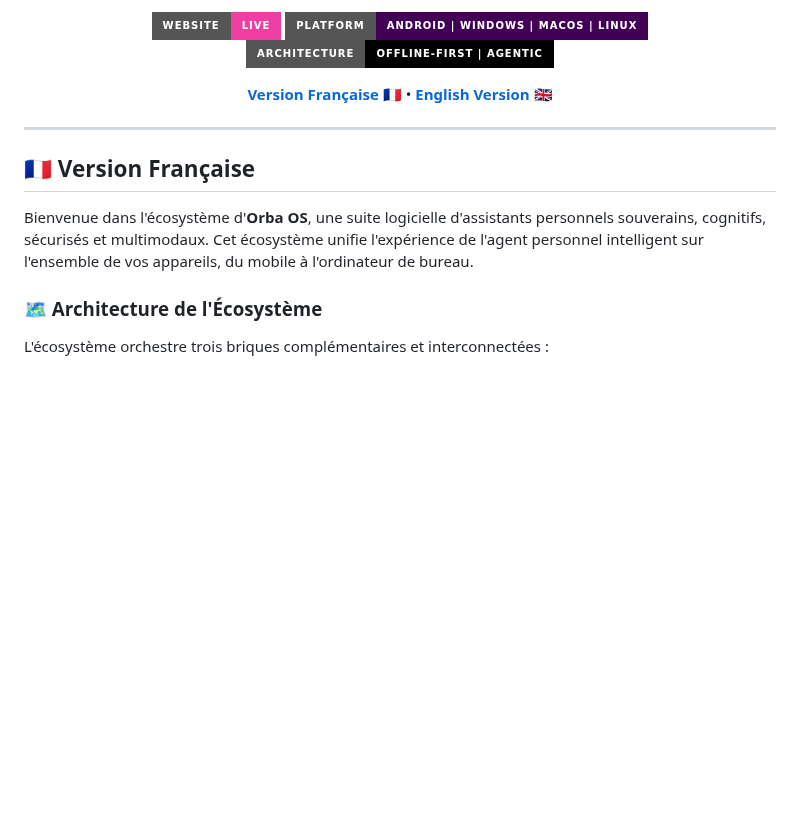
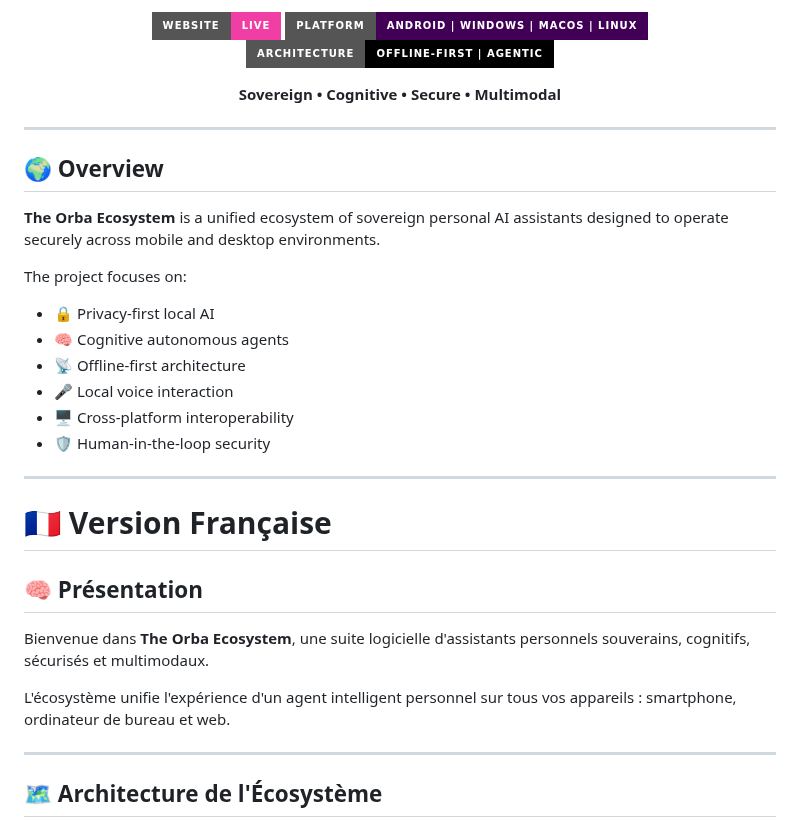
Before and after one commit to AlexKoncept/ORBA_OS, a Markdown page: README.md, the part around one of its changes. GitHub-like rendering; badges without logos; blank space fills up the shorter version.

````diff
--- a/README.md
+++ b/README.md
@@ -5,25 +5,47 @@
 </p>
 
 <p align="center">
-  <a href="https://orba-ecosystem-project-byalexkoncept.netlify.app/"><img src="https://img.shields.io/badge/Website-Live-f03ea5?style=for-the-badge&logo=netlify" alt="Website"></a>
+  <a href="https://orba-ecosystem-project-byalexkoncept.netlify.app/">
+    <img src="https://img.shields.io/badge/Website-Live-f03ea5?style=for-the-badge&logo=netlify" alt="Website">
+  </a>
+
   <img src="https://img.shields.io/badge/Platform-Android%20%7C%20Windows%20%7C%20macOS%20%7C%20Linux-410056?style=for-the-badge" alt="Platforms">
+
   <img src="https://img.shields.io/badge/Architecture-Offline--First%20%7C%20Agentic-black?style=for-the-badge" alt="Architecture">
 </p>
 
 <p align="center">
-  <a href="#-version-française"><b>Version Française 🇫🇷</b></a> •
-  <a href="#-english-version"><b>English Version 🇬🇧</b></a>
+  <b>Sovereign • Cognitive • Secure • Multimodal</b>
 </p>
 
 ---
 
-## 🇫🇷 Version Française
+## 🌍 Overview
 
-Bienvenue dans l'écosystème d'**Orba OS**, une suite logicielle d'assistants personnels souverains, cognitifs, sécurisés et multimodaux. Cet écosystème unifie l'expérience de l'agent personnel intelligent sur l'ensemble de vos appareils, du mobile à l'ordinateur de bureau.
+**The Orba Ecosystem** is a unified ecosystem of sovereign personal AI assistants designed to operate securely across mobile and desktop environments.
 
-### 🗺️ Architecture de l'Écosystème
+The project focuses on:
 
-L'écosystème orchestre trois briques complémentaires et interconnectées :
+- 🔒 Privacy-first local AI
+- 🧠 Cognitive autonomous agents
+- 📡 Offline-first architecture
+- 🎤 Local voice interaction
+- 🖥️ Cross-platform interoperability
+- 🛡️ Human-in-the-loop security
+
+---
+
+# 🇫🇷 Version Française
+
+## 🧠 Présentation
+
+Bienvenue dans **The Orba Ecosystem**, une suite logicielle d'assistants personnels souverains, cognitifs, sécurisés et multimodaux.
+
+L'écosystème unifie l'expérience d'un agent intelligent personnel sur tous vos appareils : smartphone, ordinateur de bureau et web.
+
+---
+
+## 🗺️ Architecture de l'Écosystème
 
 ```mermaid
 graph TD
````
Also changed, not shown: other parts of README.md (+113 -68 lines).
